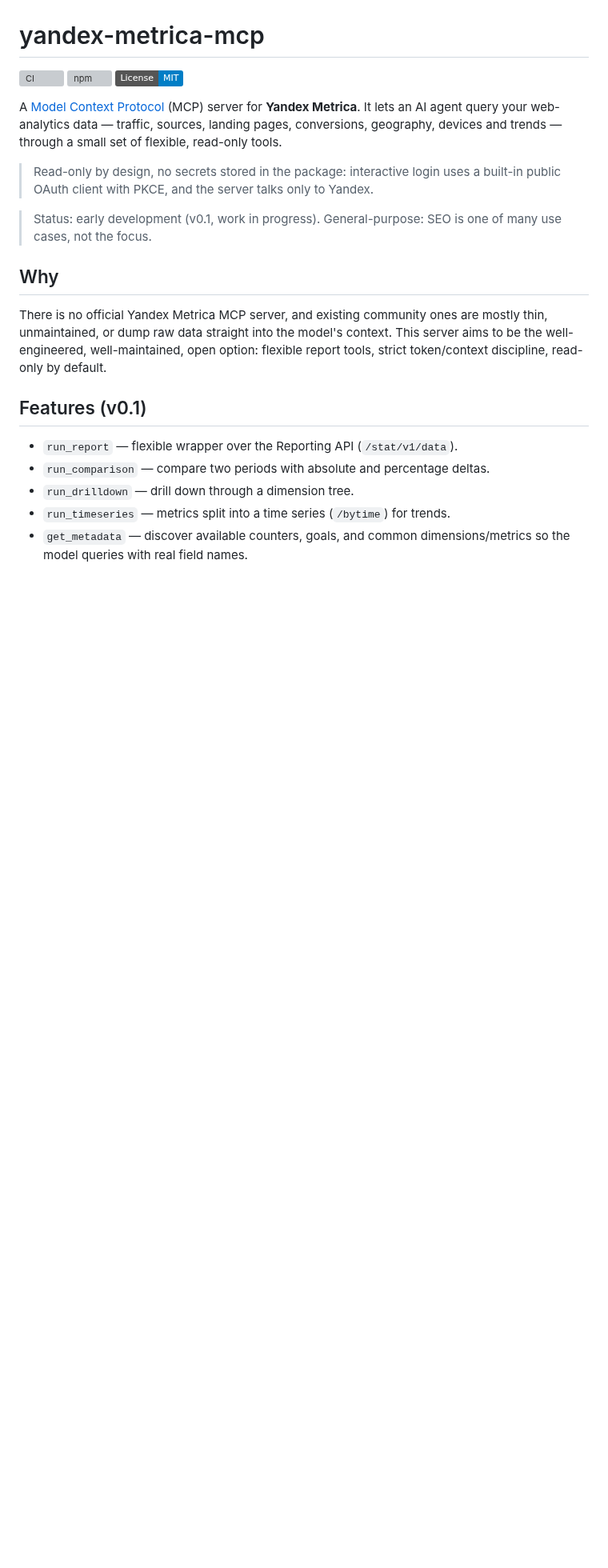
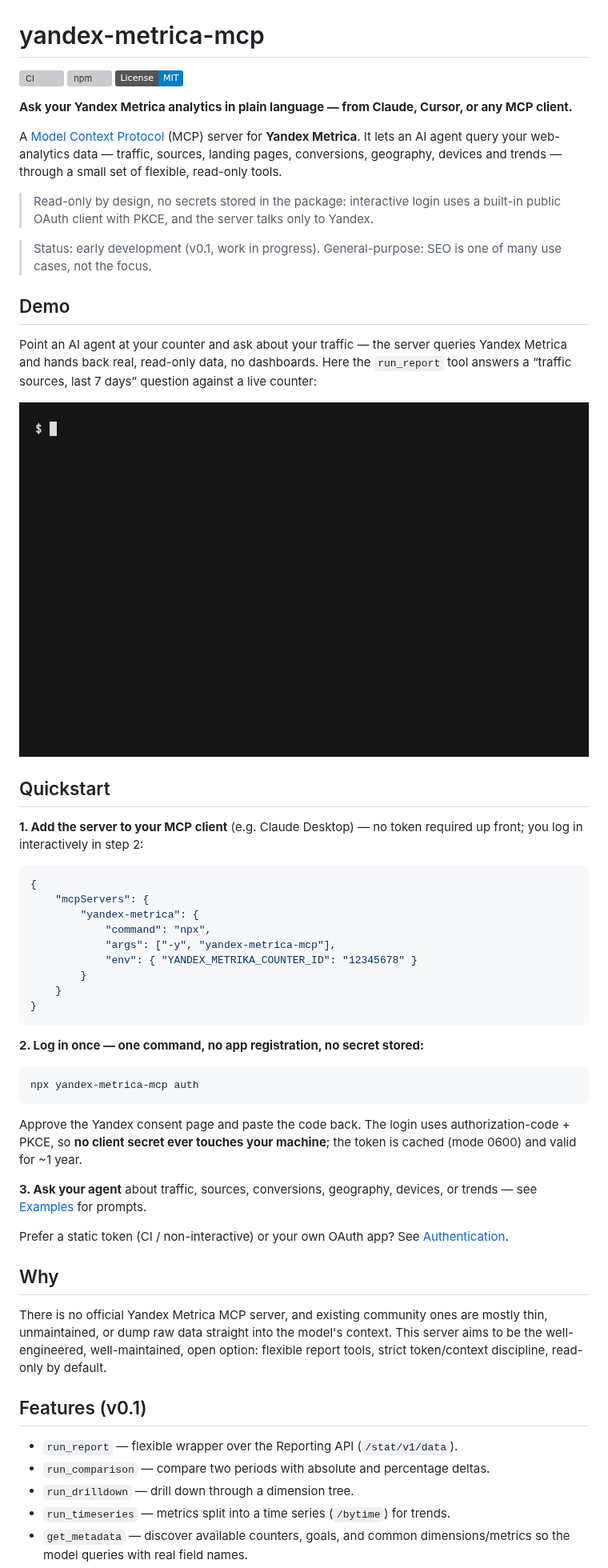
Before and after one commit to BoxLab-Ltd/yandex-metrica-mcp, a Markdown page: README.md, the part around one of its changes. Shown at 80% size. Rendered like a GitHub page; pictures changed too: docs/demo.gif (added); badges without logos; blank space fills up the shorter version; grey boxes are pictures that could not be loaded.

````diff
--- a/README.md
+++ b/README.md
@@ -3,6 +3,9 @@
 [![CI](https://github.com/BoxLab-Ltd/yandex-metrica-mcp/actions/workflows/ci.yml/badge.svg)](https://github.com/BoxLab-Ltd/yandex-metrica-mcp/actions/workflows/ci.yml)
 [![npm](https://img.shields.io/npm/v/yandex-metrica-mcp.svg)](https://www.npmjs.com/package/yandex-metrica-mcp)
 [![License: MIT](https://img.shields.io/badge/License-MIT-blue.svg)](./LICENSE)
+
+**Ask your Yandex Metrica analytics in plain language — from Claude, Cursor, or
+any MCP client.**
 
 A [Model Context Protocol](https://modelcontextprotocol.io) (MCP) server for
 **Yandex Metrica**. It lets an AI agent query your web-analytics data — traffic,
@@ -14,6 +17,48 @@ small set of flexible, read-only tools.
 
 > Status: early development (v0.1, work in progress). General-purpose: SEO is
 > one of many use cases, not the focus.
+
+## Demo
+
+Point an AI agent at your counter and ask about your traffic — the server queries
+Yandex Metrica and hands back real, read-only data, no dashboards. Here the
+`run_report` tool answers a “traffic sources, last 7 days” question against a live
+counter:
+
+![yandex-metrica-mcp querying live Yandex Metrica traffic sources, read-only](docs/demo.gif)
+
+## Quickstart
+
+**1. Add the server to your MCP client** (e.g. Claude Desktop) — no token
+required up front; you log in interactively in step 2:
+
+```json
+{
+    "mcpServers": {
+        "yandex-metrica": {
+            "command": "npx",
+            "args": ["-y", "yandex-metrica-mcp"],
+            "env": { "YANDEX_METRIKA_COUNTER_ID": "12345678" }
+        }
+    }
+}
+```
+
+**2. Log in once — one command, no app registration, no secret stored:**
+
+```bash
+npx yandex-metrica-mcp auth
+```
+
+Approve the Yandex consent page and paste the code back. The login uses
+authorization-code + PKCE, so **no client secret ever touches your machine**; the
+token is cached (mode 0600) and valid for ~1 year.
+
+**3. Ask your agent** about traffic, sources, conversions, geography, devices, or
+trends — see [Examples](#examples) for prompts.
+
+Prefer a static token (CI / non-interactive) or your own OAuth app? See
+[Authentication](#authentication).
 
 ## Why
 
````
Also changed, not shown: other parts of README.md (+6 -21 lines).
